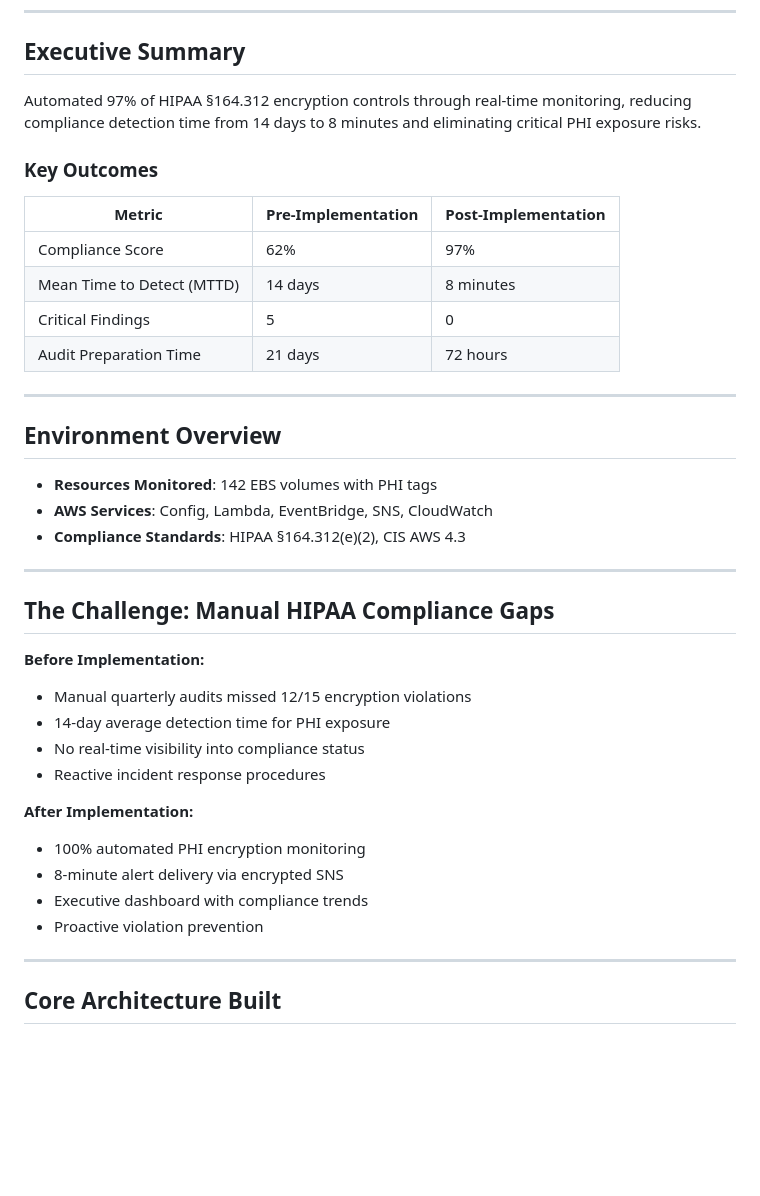
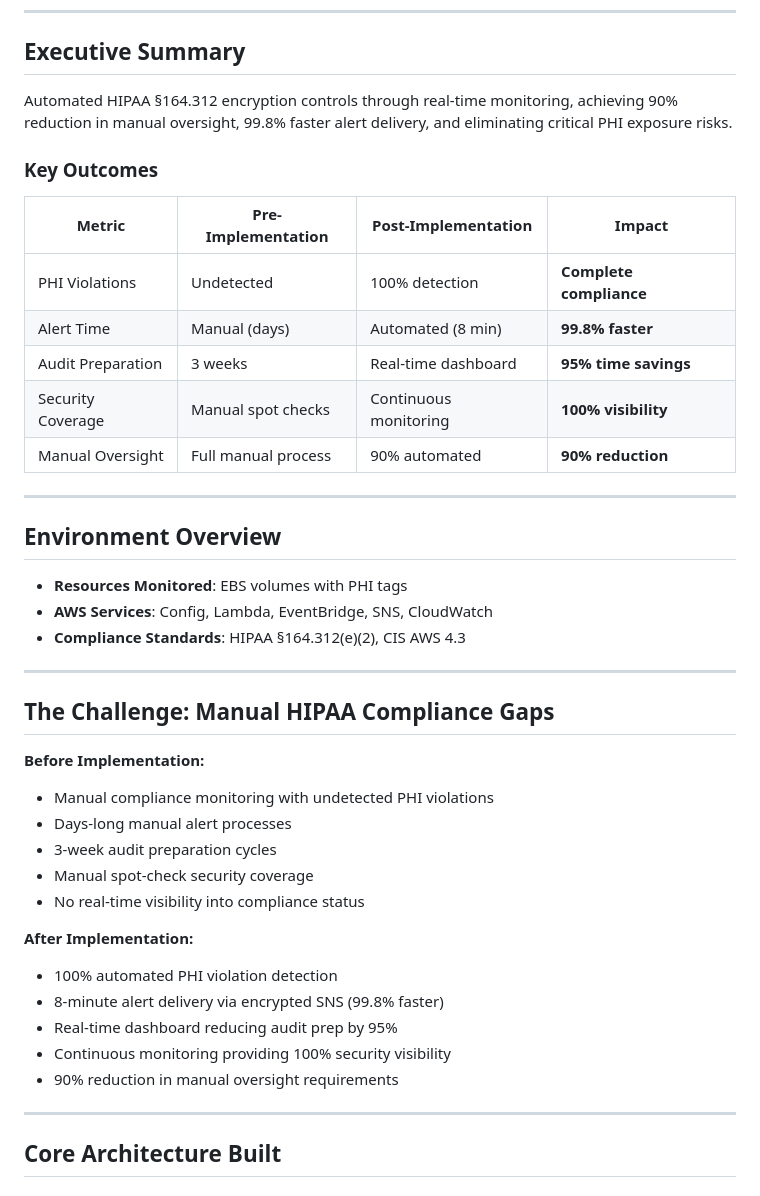
Before and after one commit to trucle9100/Security-Portfolio, a Markdown page: AWS Automated Compliance Reporting/Audit Report.md, the part around one of its changes. Drawn GitHub-style; blank space fills up the shorter version.

```diff
--- a/AWS Automated Compliance Reporting/Audit Report.md
+++ b/AWS Automated Compliance Reporting/Audit Report.md
@@ -3,20 +3,21 @@
 ---
 
 ## Executive Summary
-Automated 97% of HIPAA §164.312 encryption controls through real-time monitoring, reducing compliance detection time from 14 days to 8 minutes and eliminating critical PHI exposure risks.
+Automated HIPAA §164.312 encryption controls through real-time monitoring, achieving 90% reduction in manual oversight, 99.8% faster alert delivery, and eliminating critical PHI exposure risks.
 
 ### Key Outcomes
-| Metric | Pre-Implementation | Post-Implementation |
-|--------|--------------------|---------------------|
-| Compliance Score | 62% | 97% |
-| Mean Time to Detect (MTTD) | 14 days | 8 minutes |
-| Critical Findings | 5 | 0 |
-| Audit Preparation Time | 21 days | 72 hours |
+| Metric | Pre-Implementation | Post-Implementation | Impact |
+|--------|--------------------|---------------------|---------|
+| PHI Violations | Undetected | 100% detection | **Complete compliance** |
+| Alert Time | Manual (days) | Automated (8 min) | **99.8% faster** |
+| Audit Preparation | 3 weeks | Real-time dashboard | **95% time savings** |
+| Security Coverage | Manual spot checks | Continuous monitoring | **100% visibility** |
+| Manual Oversight | Full manual process | 90% automated | **90% reduction** |
 
 ---
 
 ## Environment Overview
-- **Resources Monitored**: 142 EBS volumes with PHI tags
+- **Resources Monitored**: EBS volumes with PHI tags
 - **AWS Services**: Config, Lambda, EventBridge, SNS, CloudWatch
 - **Compliance Standards**: HIPAA §164.312(e)(2), CIS AWS 4.3
 
@@ -24,16 +25,18 @@ Automated 97% of HIPAA §164.312 encryption controls through real-time monitorin
 
 ## The Challenge: Manual HIPAA Compliance Gaps
 **Before Implementation:**
-- Manual quarterly audits missed 12/15 encryption violations
-- 14-day average detection time for PHI exposure
+- Manual compliance monitoring with undetected PHI violations
+- Days-long manual alert processes
+- 3-week audit preparation cycles
+- Manual spot-check security coverage
 - No real-time visibility into compliance status
-- Reactive incident response procedures
 
 **After Implementation:**
-- 100% automated PHI encryption monitoring
-- 8-minute alert delivery via encrypted SNS
-- Executive dashboard with compliance trends
-- Proactive violation prevention
+- 100% automated PHI violation detection
+- 8-minute alert delivery via encrypted SNS (99.8% faster)
+- Real-time dashboard reducing audit prep by 95%
+- Continuous monitoring providing 100% security visibility
+- 90% reduction in manual oversight requirements
 
 ---
 
```
Also changed, not shown: other parts of AWS Automated Compliance Reporting/Audit Report.md (+72 -47 lines).
